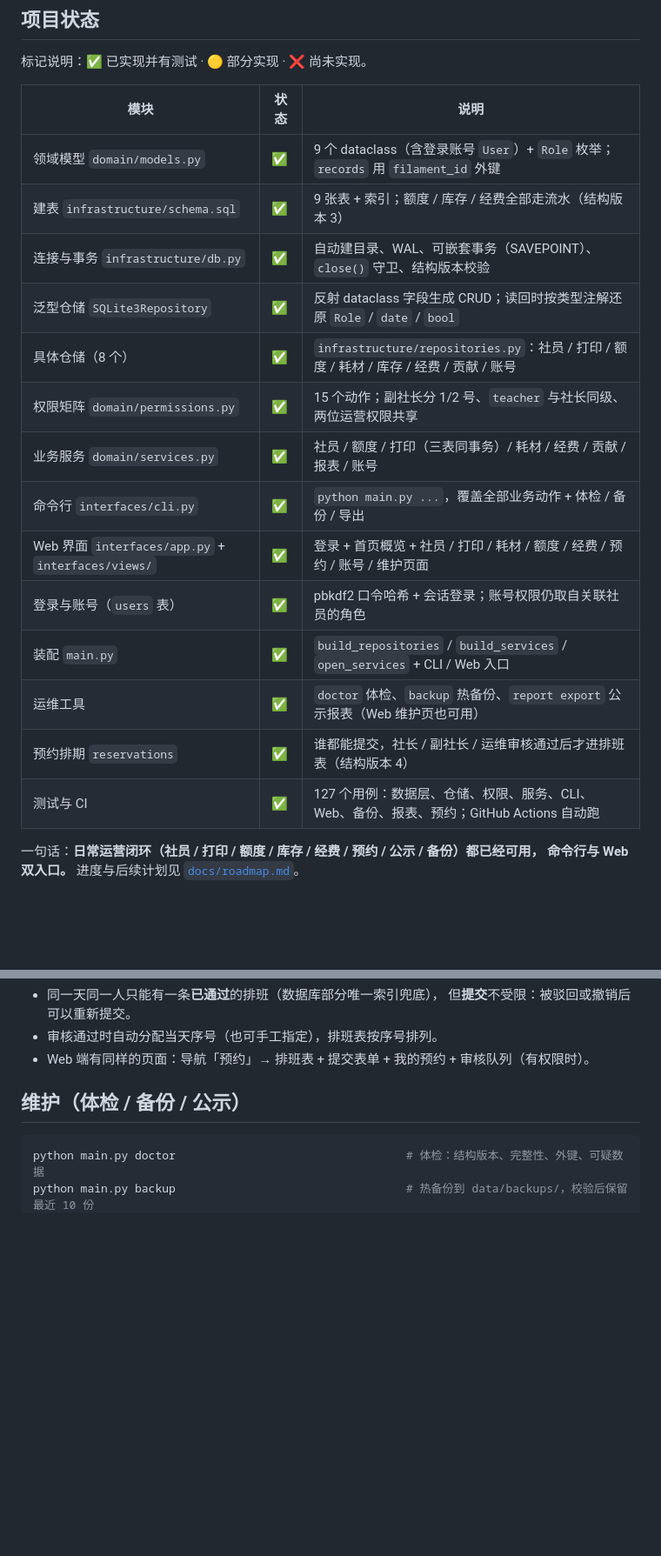
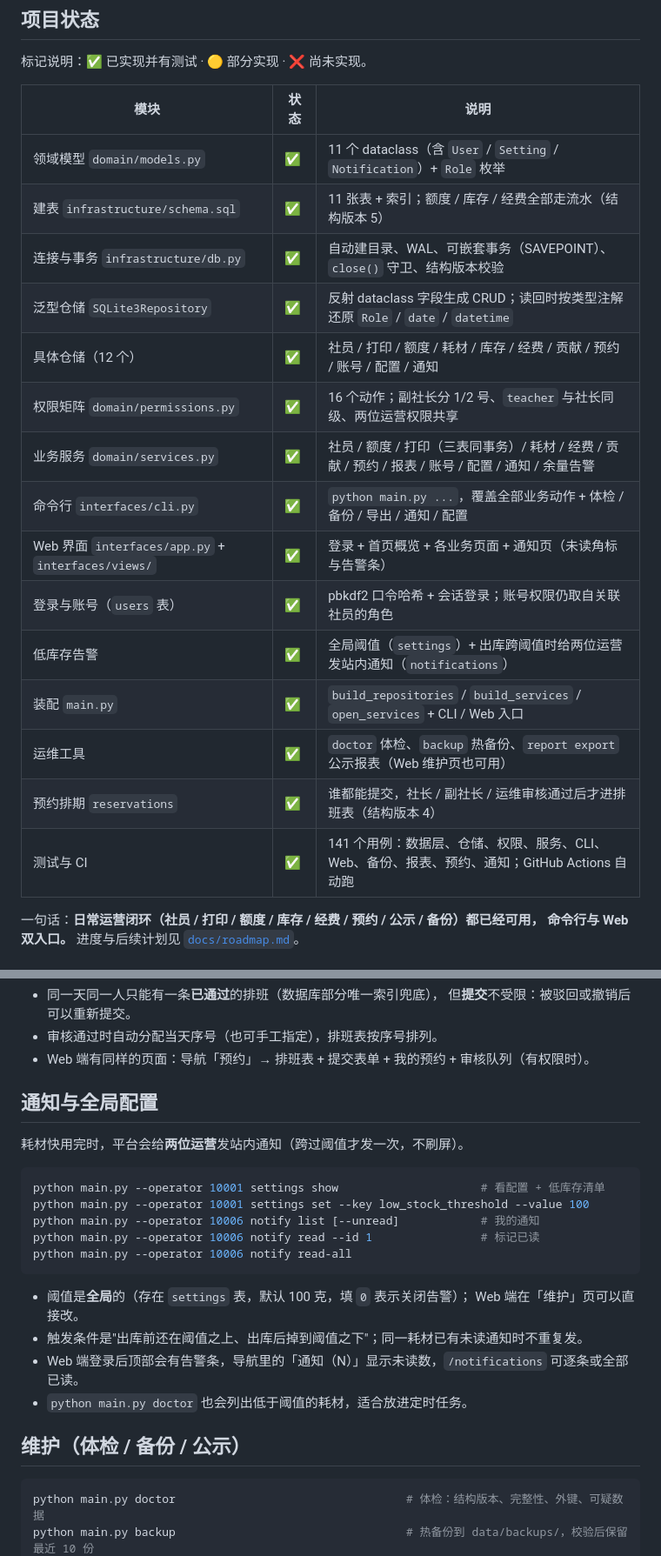
Before and after one commit to YanYLou/clubmgr, a Markdown page: README.md, 2 parts joined by grey strips. Shown at 87% size. Rendered like a GitHub page; blank space fills up the shorter version.

Commit message:
文档：低库存告警与全局配置（阶段 3.2 完成）
- README：状态表补 settings / notifications（11 张表、12 个仓储、16 个权限动作、141 个用例）；新增「通知与全局配置」章节；目录结构标注 11 个蓝图。

- docs/roadmap.md：3.2 标记完成并附提交号。

````diff
--- a/README.md
+++ b/README.md
@@ -13,20 +13,21 @@
 
 | 模块 | 状态 | 说明 |
 | --- | --- | --- |
-| 领域模型 `domain/models.py` | ✅ | 9 个 dataclass（含登录账号 `User`）+ `Role` 枚举；`records` 用 `filament_id` 外键 |
-| 建表 `infrastructure/schema.sql` | ✅ | 9 张表 + 索引；额度 / 库存 / 经费全部走流水（结构版本 3） |
+| 领域模型 `domain/models.py` | ✅ | 11 个 dataclass（含 `User` / `Setting` / `Notification`）+ `Role` 枚举 |
+| 建表 `infrastructure/schema.sql` | ✅ | 11 张表 + 索引；额度 / 库存 / 经费全部走流水（结构版本 5） |
 | 连接与事务 `infrastructure/db.py` | ✅ | 自动建目录、WAL、可嵌套事务（SAVEPOINT）、`close()` 守卫、结构版本校验 |
-| 泛型仓储 `SQLite3Repository` | ✅ | 反射 dataclass 字段生成 CRUD；读回时按类型注解还原 `Role` / `date` / `bool` |
-| 具体仓储（8 个） | ✅ | `infrastructure/repositories.py`：社员 / 打印 / 额度 / 耗材 / 库存 / 经费 / 贡献 / 账号 |
-| 权限矩阵 `domain/permissions.py` | ✅ | 15 个动作；副社长分 1/2 号、`teacher` 与社长同级、两位运营权限共享 |
-| 业务服务 `domain/services.py` | ✅ | 社员 / 额度 / 打印（三表同事务）/ 耗材 / 经费 / 贡献 / 报表 / 账号 |
-| 命令行 `interfaces/cli.py` | ✅ | `python main.py ...`，覆盖全部业务动作 + 体检 / 备份 / 导出 |
-| Web 界面 `interfaces/app.py` + `interfaces/views/` | ✅ | 登录 + 首页概览 + 社员 / 打印 / 耗材 / 额度 / 经费 / 预约 / 账号 / 维护页面 |
+| 泛型仓储 `SQLite3Repository` | ✅ | 反射 dataclass 字段生成 CRUD；读回时按类型注解还原 `Role` / `date` / `datetime` |
+| 具体仓储（12 个） | ✅ | 社员 / 打印 / 额度 / 耗材 / 库存 / 经费 / 贡献 / 预约 / 账号 / 配置 / 通知 |
+| 权限矩阵 `domain/permissions.py` | ✅ | 16 个动作；副社长分 1/2 号、`teacher` 与社长同级、两位运营权限共享 |
+| 业务服务 `domain/services.py` | ✅ | 社员 / 额度 / 打印（三表同事务）/ 耗材 / 经费 / 贡献 / 预约 / 报表 / 账号 / 配置 / 通知 / 余量告警 |
+| 命令行 `interfaces/cli.py` | ✅ | `python main.py ...`，覆盖全部业务动作 + 体检 / 备份 / 导出 / 通知 / 配置 |
+| Web 界面 `interfaces/app.py` + `interfaces/views/` | ✅ | 登录 + 首页概览 + 各业务页面 + 通知页（未读角标与告警条） |
 | 登录与账号（`users` 表） | ✅ | pbkdf2 口令哈希 + 会话登录；账号权限仍取自关联社员的角色 |
+| 低库存告警 | ✅ | 全局阈值（`settings`）+ 出库跨阈值时给两位运营发站内通知（`notifications`） |
 | 装配 `main.py` | ✅ | `build_repositories` / `build_services` / `open_services` + CLI / Web 入口 |
 | 运维工具 | ✅ | `doctor` 体检、`backup` 热备份、`report export` 公示报表（Web 维护页也可用） |
 | 预约排期 `reservations` | ✅ | 谁都能提交，社长 / 副社长 / 运维审核通过后才进排班表（结构版本 4） |
-| 测试与 CI | ✅ | 127 个用例：数据层、仓储、权限、服务、CLI、Web、备份、报表、预约；GitHub Actions 自动跑 |
+| 测试与 CI | ✅ | 141 个用例：数据层、仓储、权限、服务、CLI、Web、备份、报表、预约、通知；GitHub Actions 自动跑 |
 
 一句话：**日常运营闭环（社员 / 打印 / 额度 / 库存 / 经费 / 预约 / 公示 / 备份）都已经可用，
 命令行与 Web 双入口。**
@@ -100,6 +101,24 @@ python main.py --operator 10005 reservation cancel --id 1
   但**提交**不受限：被驳回或撤销后可以重新提交。
 - 审核通过时自动分配当天序号（也可手工指定），排班表按序号排列。
 - Web 端有同样的页面：导航「预约」→ 排班表 + 提交表单 + 我的预约 + 审核队列（有权限时）。
+
+## 通知与全局配置
+
+耗材快用完时，平台会给**两位运营**发站内通知（跨过阈值才发一次，不刷屏）。
+
+```powershell
+python main.py --operator 10001 settings show                     # 看配置 + 低库存清单
+python main.py --operator 10001 settings set --key low_stock_threshold --value 100
+python main.py --operator 10006 notify list [--unread]            # 我的通知
+python main.py --operator 10006 notify read --id 1                # 标记已读
+python main.py --operator 10006 notify read-all
+```
+
+- 阈值是**全局**的（存在 `settings` 表，默认 100 克，填 `0` 表示关闭告警）；
+  Web 端在「维护」页可以直接改。
+- 触发条件是"出库前还在阈值之上、出库后掉到阈值之下"；同一耗材已有未读通知时不重复发。
+- Web 端登录后顶部会有告警条，导航里的「通知（N）」显示未读数，`/notifications` 可逐条或全部已读。
+- `python main.py doctor` 也会列出低于阈值的耗材，适合放进定时任务。
 
 ## 维护（体检 / 备份 / 公示）
 
````
Also changed, not shown: other parts of README.md (+5 -3 lines), docs/roadmap.md (+1 -1 lines).
